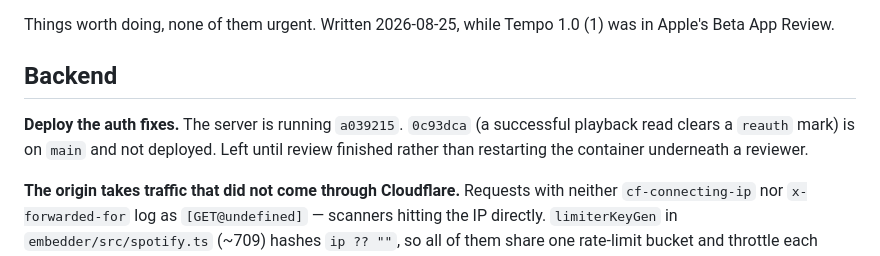
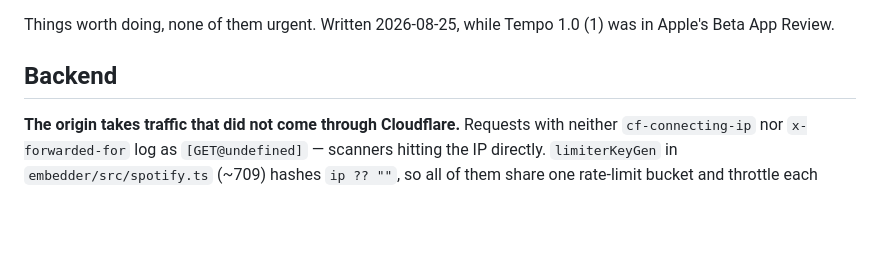
Before and after one commit to vihanga-w/Tempo, a Markdown page: TODO.md, the part around the change. Drawn GitHub-style; blank space fills up the shorter version.

Commit message:
Drop the deploy that has happened
The server is on the auth fixes now.

Co-Authored-By: Claude Opus 4.8 <noreply@anthropic.com>

```diff
--- a/TODO.md
+++ b/TODO.md
@@ -4,11 +4,6 @@ Things worth doing, none of them urgent. Written 2026-08-25, while Tempo 1.0 (1)
 was in Apple's Beta App Review.
 
 ## Backend
-
-**Deploy the auth fixes.** The server is running `a039215`. `0c93dca` (a
-successful playback read clears a `reauth` mark) is on `main` and not deployed.
-Left until review finished rather than restarting the container underneath a
-reviewer.
 
 **The origin takes traffic that did not come through Cloudflare.** Requests with
 neither `cf-connecting-ip` nor `x-forwarded-for` log as `[GET@undefined]` —
```
